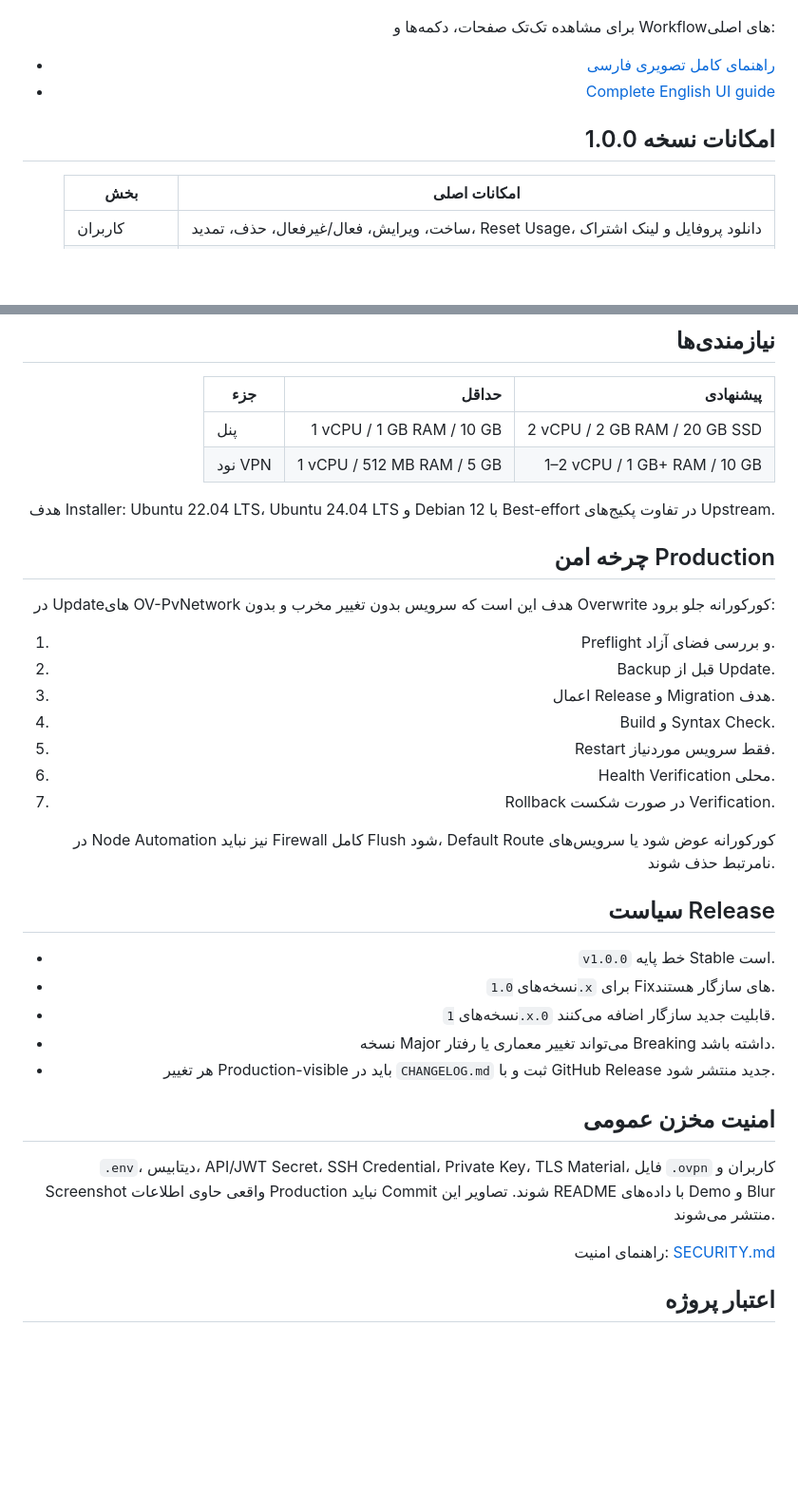
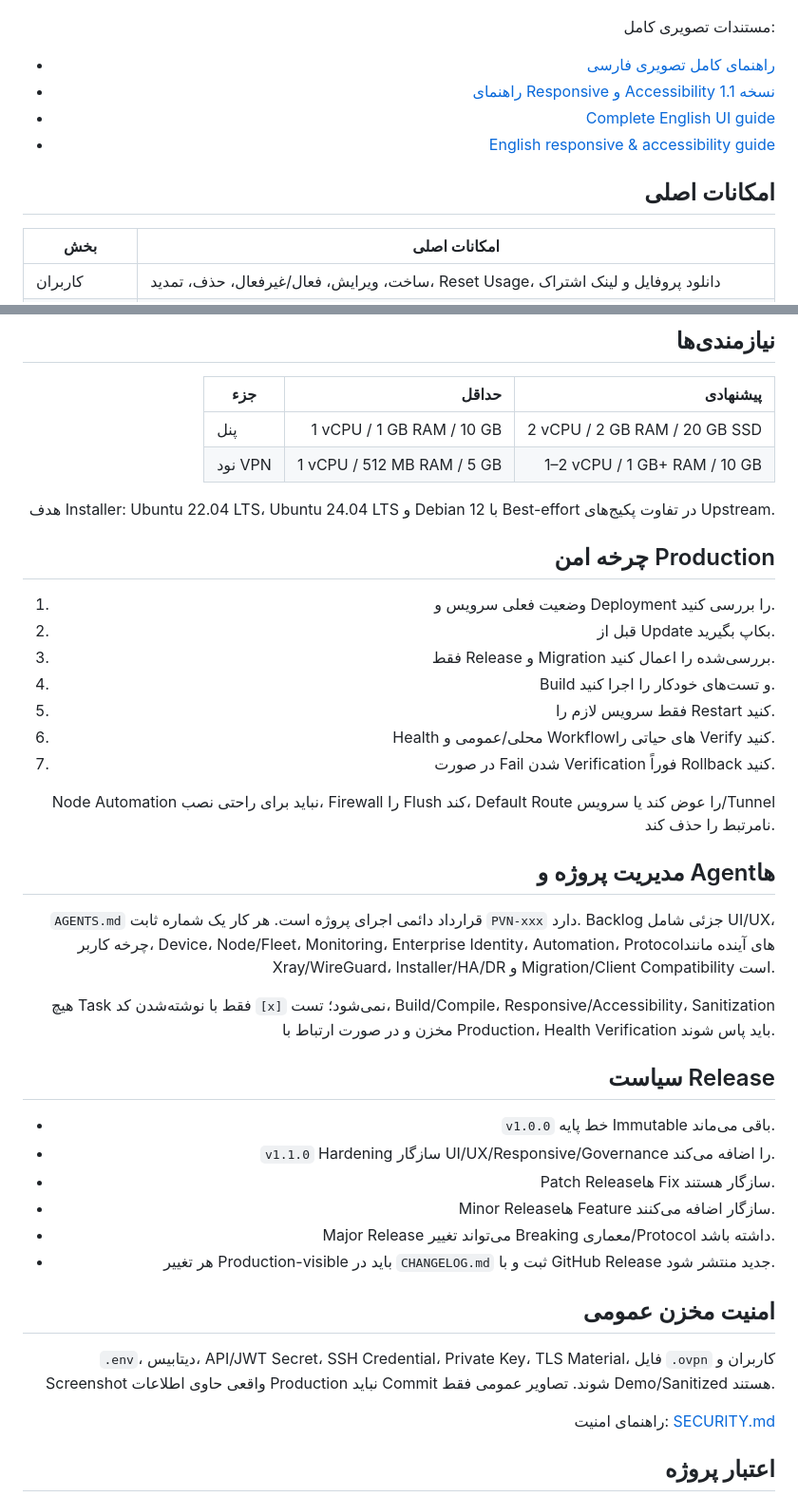
Before and after one commit to DashSaman/OV-PvNetwork, a Markdown page: README.fa.md, 2 parts joined by grey strips. Shown at 95% size. GitHub-like rendering; blank space fills up the shorter version.

Commit message:
docs: update Persian README for v1.1.0

```diff
--- a/README.fa.md
+++ b/README.fa.md
@@ -27,12 +28,14 @@ OV-PvNetwork بر پایه OV-Panel / OV-Node ساخته شده و امکانا
 
 ![مدیریت پیشرفته، مانیتورینگ و پهنای‌باند](./docs/images/ui/03-operations.jpg)
 
-برای مشاهده تک‌تک صفحات، دکمه‌ها و Workflowهای اصلی:
+مستندات تصویری کامل:
 
 - [راهنمای کامل تصویری فارسی](./docs/UI-GUIDE.fa.md)
+- [راهنمای Responsive و Accessibility نسخه 1.1](./docs/RESPONSIVE-GUIDE.fa.md)
 - [Complete English UI guide](./docs/UI-GUIDE.md)
+- [English responsive & accessibility guide](./docs/RESPONSIVE-GUIDE.md)
 
-## امکانات نسخه 1.0.0
+## امکانات اصلی
 
 | بخش | امکانات اصلی |
 |---|---|
@@ -106,31 +122,37 @@ Integrationهای اختیاری می‌توانند شامل AnyConnect/ocserv
 | نود VPN | 1 vCPU / 512 MB RAM / 5 GB | 1–2 vCPU / 1 GB+ RAM / 10 GB |
 
 هدف Installer: Ubuntu 22.04 LTS، Ubuntu 24.04 LTS و Debian 12 با Best-effort در تفاوت پکیج‌های Upstream.
+
 ## چرخه امن Production
 
-در Updateهای OV-PvNetwork هدف این است که سرویس بدون تغییر مخرب و بدون Overwrite کورکورانه جلو برود:
+1. وضعیت فعلی سرویس و Deployment را بررسی کنید.
+2. قبل از Update بکاپ بگیرید.
+3. فقط Release و Migration بررسی‌شده را اعمال کنید.
+4. Build و تست‌های خودکار را اجرا کنید.
+5. فقط سرویس لازم را Restart کنید.
+6. Health محلی/عمومی و Workflowهای حیاتی را Verify کنید.
+7. در صورت Fail شدن Verification فوراً Rollback کنید.
 
-1. Preflight و بررسی فضای آزاد.
-2. Backup قبل از Update.
-3. اعمال Release و Migration هدف.
-4. Build و Syntax Check.
-5. Restart فقط سرویس موردنیاز.
-6. Health Verification محلی.
-7. Rollback در صورت شکست Verification.
+Node Automation نباید برای راحتی نصب، Firewall را Flush کند، Default Route را عوض کند یا سرویس/Tunnel نامرتبط را حذف کند.
 
-در Node Automation نیز نباید Firewall کامل Flush شود، Default Route کورکورانه عوض شود یا سرویس‌های نامرتبط حذف شوند.
+## مدیریت پروژه و Agentها
+
+`AGENTS.md` قرارداد دائمی اجرای پروژه است. هر کار یک شماره ثابت `PVN-xxx` دارد. Backlog جزئی شامل UI/UX، چرخه کاربر، Device، Node/Fleet، Monitoring، Enterprise Identity، Automation، Protocolهای آینده مانند Xray/WireGuard، Installer/HA/DR و Migration/Client Compatibility است.
+
+هیچ Task فقط با نوشته‌شدن کد `[x]` نمی‌شود؛ تست، Build/Compile، Responsive/Accessibility، Sanitization مخزن و در صورت ارتباط با Production، Health Verification باید پاس شوند.
 
 ## سیاست Release
 
-- `v1.0.0` خط پایه Stable است.
-- نسخه‌های `1.0.x` برای Fixهای سازگار هستند.
-- نسخه‌های `1.x.0` قابلیت جدید سازگار اضافه می‌کنند.
-- نسخه Major می‌تواند تغییر معماری یا رفتار Breaking داشته باشد.
+- `v1.0.0` خط پایه Immutable باقی می‌ماند.
+- `v1.1.0` Hardening سازگار UI/UX/Responsive/Governance را اضافه می‌کند.
+- Patch Releaseها Fix سازگار هستند.
+- Minor Releaseها Feature سازگار اضافه می‌کنند.
+- Major Release می‌تواند تغییر Breaking معماری/Protocol داشته باشد.
 - هر تغییر Production-visible باید در `CHANGELOG.md` ثبت و با GitHub Release جدید منتشر شود.
 
 ## امنیت مخزن عمومی
 
-`.env`، دیتابیس، API/JWT Secret، SSH Credential، Private Key، TLS Material، فایل `.ovpn` کاربران و Screenshot واقعی حاوی اطلاعات Production نباید Commit شوند. تصاویر این README با داده‌های Demo و Blur منتشر می‌شوند.
+`.env`، دیتابیس، API/JWT Secret، SSH Credential، Private Key، TLS Material، فایل `.ovpn` کاربران و Screenshot واقعی حاوی اطلاعات Production نباید Commit شوند. تصاویر عمومی فقط Demo/Sanitized هستند.
 
 راهنمای امنیت: [SECURITY.md](./SECURITY.md)
 
```
Also changed, not shown: other parts of README.fa.md (+20 -6 lines).
